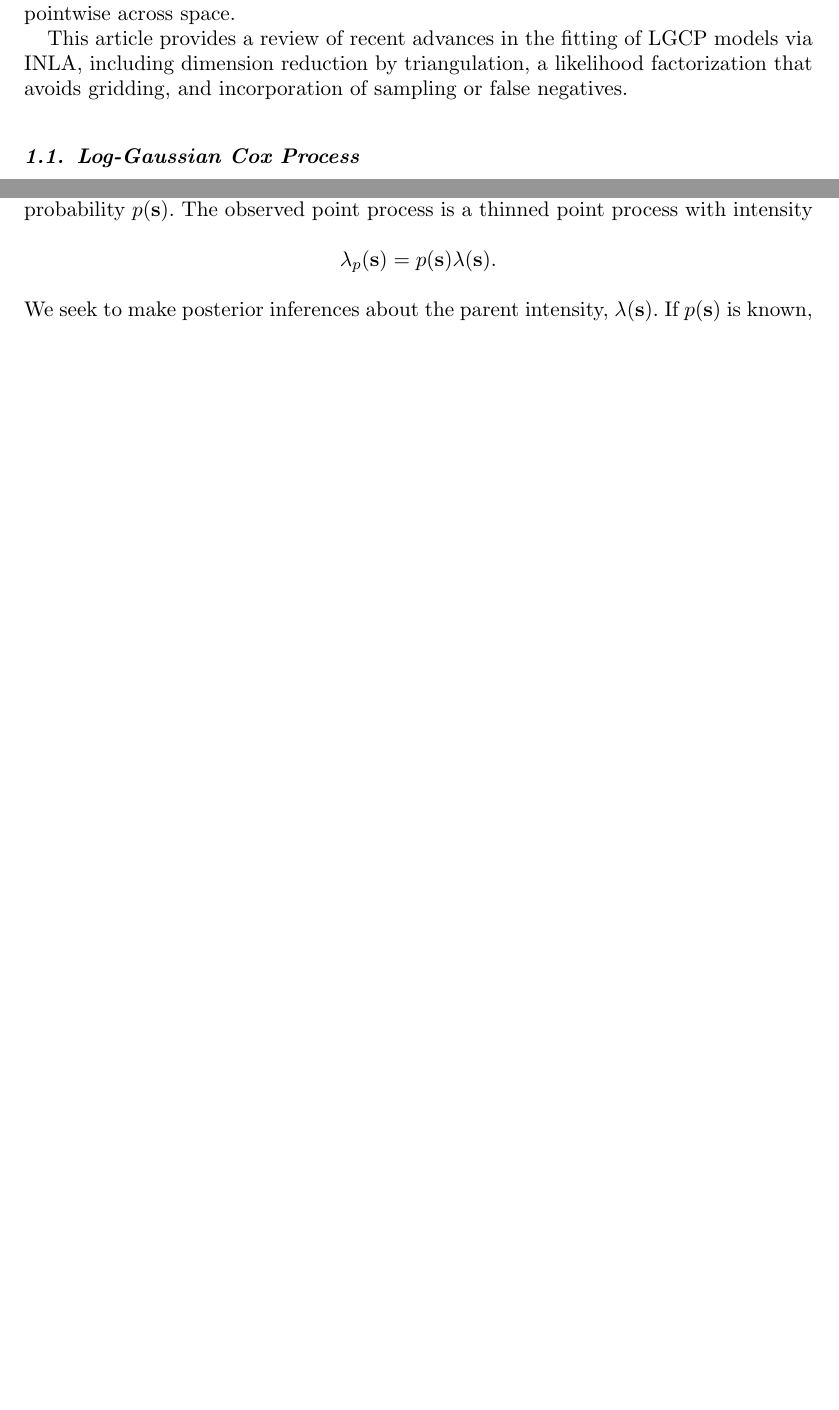
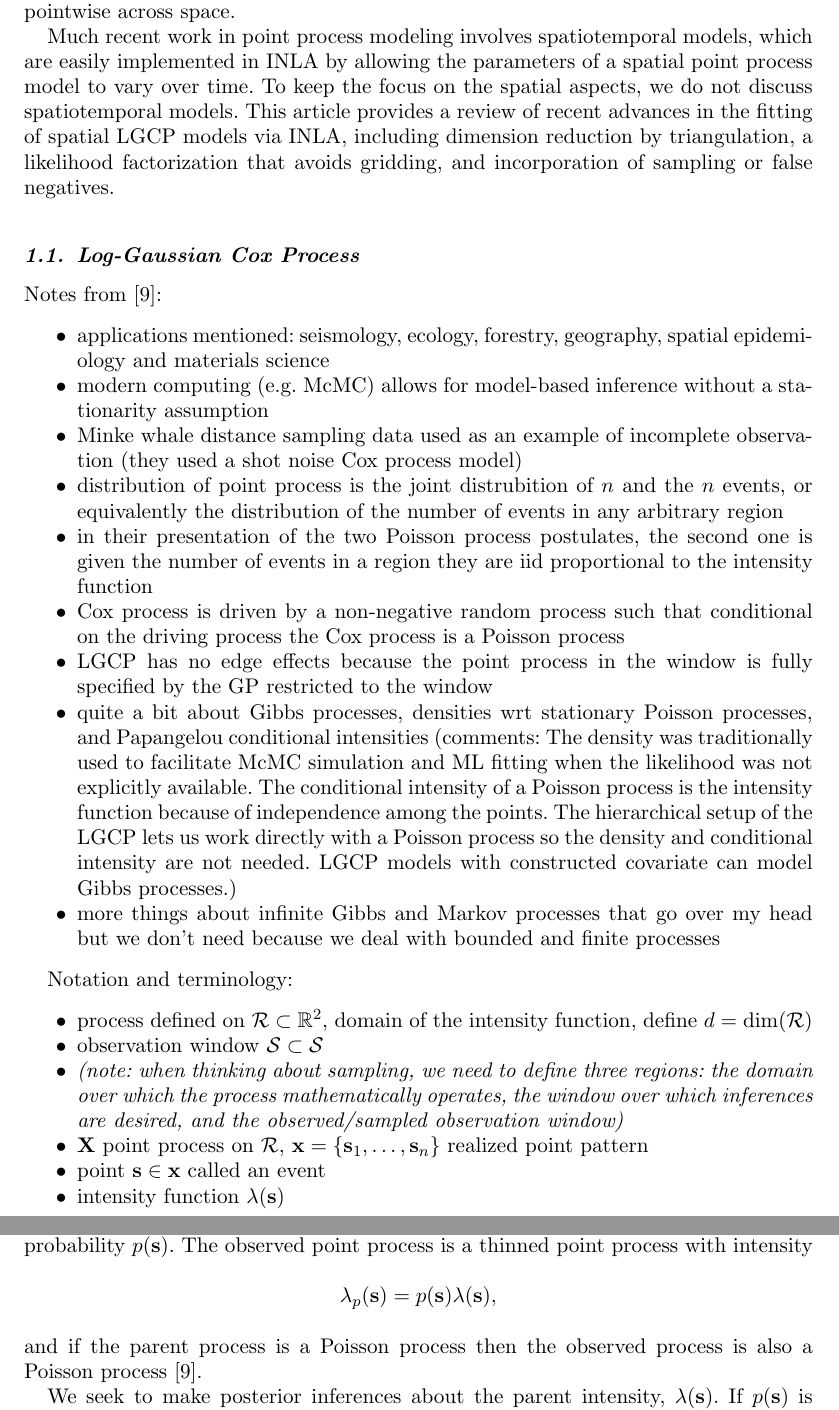
Before and after one commit to kflagg/jas-inla-review, a LaTeX document (jas-inla-review.tex): two parts of pages 3 and 7 of 12 before the commit and two parts of pages 3 and 8 of 13 after it, joined at a grey line, cut so that both start at the same text, the shorter picture padded with empty space. Compiled offline with pdfLaTeX.

Commit message:
Some Moeller and Waagepetersen notes.

```diff
--- a/jas-inla-review.tex
+++ b/jas-inla-review.tex
@@ -116,13 +108,81 @@ expected to exhibit spatial dependence, their full joint distribution is not
 needed. In most situations it suffices to map their predicted values, variance,
 and upper and lower interval bounds pointwise across space.
 
-This article provides a review of recent advances in the fitting of LGCP models
-via INLA, including dimension reduction by triangulation, a likelihood
-factorization that avoids gridding, and incorporation of sampling or false
-negatives.
+Much recent work in point process modeling involves spatiotemporal models,
+which are easily implemented in INLA by allowing the parameters of a spatial
+point process model to vary over time. To keep the focus on the spatial
+aspects, we do not discuss spatiotemporal models. This article provides a
+review of recent advances in the fitting of spatial LGCP models via INLA,
+including dimension reduction by triangulation, a likelihood factorization that
+avoids gridding, and incorporation of sampling or false negatives.
 
 
 \subsection{Log-Gaussian Cox Process}
+
+Notes from \cite{moellerwaagepetersen}:
+
+\begin{itemize}
+
+\item applications mentioned: seismology, ecology, forestry, geography, spatial
+epidemiology and materials science
+
+\item modern computing (e.g. McMC) allows for model-based inference without a
+stationarity assumption
+
+\item Minke whale distance sampling data used as an example of incomplete
+observation (they used a shot noise Cox process model)
+
+\item distribution of point process is the joint distrubition of \(n\) and
+the \(n\) events, or equivalently the distribution of the number of events in
+any arbitrary region
+
+\item in their presentation of the two Poisson process postulates, the second
+one is given the number of events in a region they are iid proportional to the
+intensity function
+
+\item Cox process is driven by a non-negative random process such that
+conditional on the driving process the Cox process is a Poisson process
+
+\item LGCP has no edge effects because the point process in the window is
+fully specified by the GP restricted to the window
+
+\item quite a bit about Gibbs processes, densities wrt stationary Poisson
+processes, and Papangelou conditional intensities (comments: The density was
+traditionally used to facilitate McMC simulation and ML fitting when the
+likelihood was not explicitly available. The conditional intensity of a
+Poisson process is the intensity function because of independence among the
+points. The hierarchical setup of the LGCP lets us work directly with a
+Poisson process so the density and conditional intensity are not needed. LGCP
+models with constructed covariate can model Gibbs processes.)
+
+\item more things about infinite Gibbs and Markov processes that go over my
+head but we don't need because we deal with bounded and finite processes
+
+\end{itemize}
+
+Notation and terminology:
+
+\begin{itemize}
+
+\item process defined on \(\mathcal{R} \subset \mathbb{R}^{2}\), domain of the
+intensity function, define \(d = \mathrm{dim}(\mathcal{R})\)
+
+\item observation window \(\mathcal{S} \subset \mathcal{S}\)
+
+\item \emph{(note: when thinking about sampling, we need to define three
+regions: the domain over which the process mathematically operates, the window
+over which inferences are desired, and the observed/sampled observation window)}
+
+\item \(\mathbf{X}\) point process on \(\mathcal{R}\),
+\(\mathbf{x} = \{\mathbf{s}_{1}, \dots, \mathbf{s}_{n}\}\) realized point
+pattern
+
+\item point \(\mathbf{s} \in \mathbf{x}\) called an event
+
+\item intensity function \(\lambda(\mathbf{s})\)
+
+\end{itemize}
+
 
 The LGCP is a Poisson process driven by a latent Gaussian
 process~\cite{moelleretal}. A Poisson process is characterized entirely by its
@@ -402,8 +462,11 @@ process, and let an event at \(\mathbf{s}\) be observed with probability
 \(p(\mathbf{s})\). The observed point process is a thinned point process with
 intensity
 \begin{displaymath}
-\lambda_{p}(\mathbf{s}) = p(\mathbf{s}) \lambda(\mathbf{s}).
+\lambda_{p}(\mathbf{s}) = p(\mathbf{s}) \lambda(\mathbf{s}),
 \end{displaymath}
+and if the parent process is a Poisson process then the observed process is
+also a Poisson process~\cite{moellerwaagepetersen}.
+
 We seek to make posterior inferences about the parent intensity,
  \(\lambda(\mathbf{s})\). If \(p(\mathbf{s})\) is known, its value at each node
 is used to adjusts the SPDE integration weights. Most usefully, if it is known
```
Also changed, not shown: jas-inla-review.pdf, jas-inla-review.tex (16 more changed lines).
